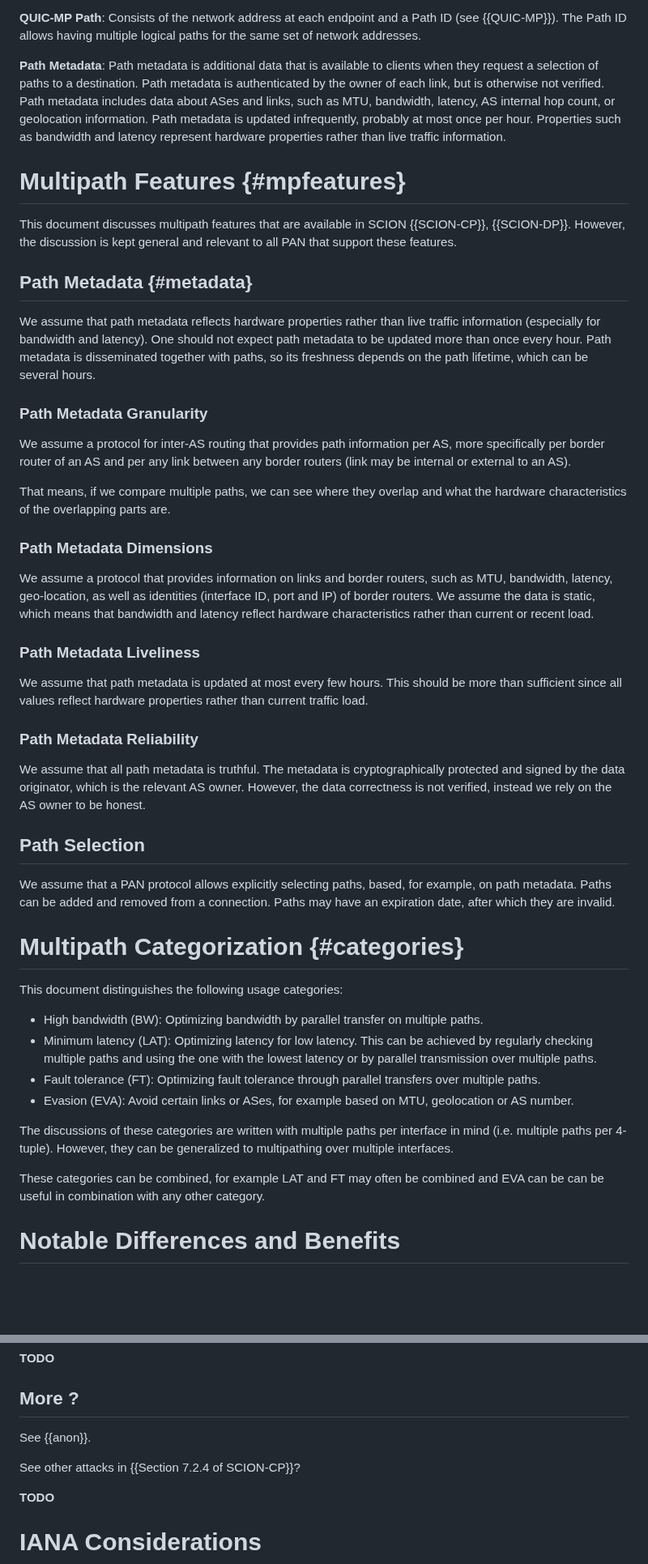
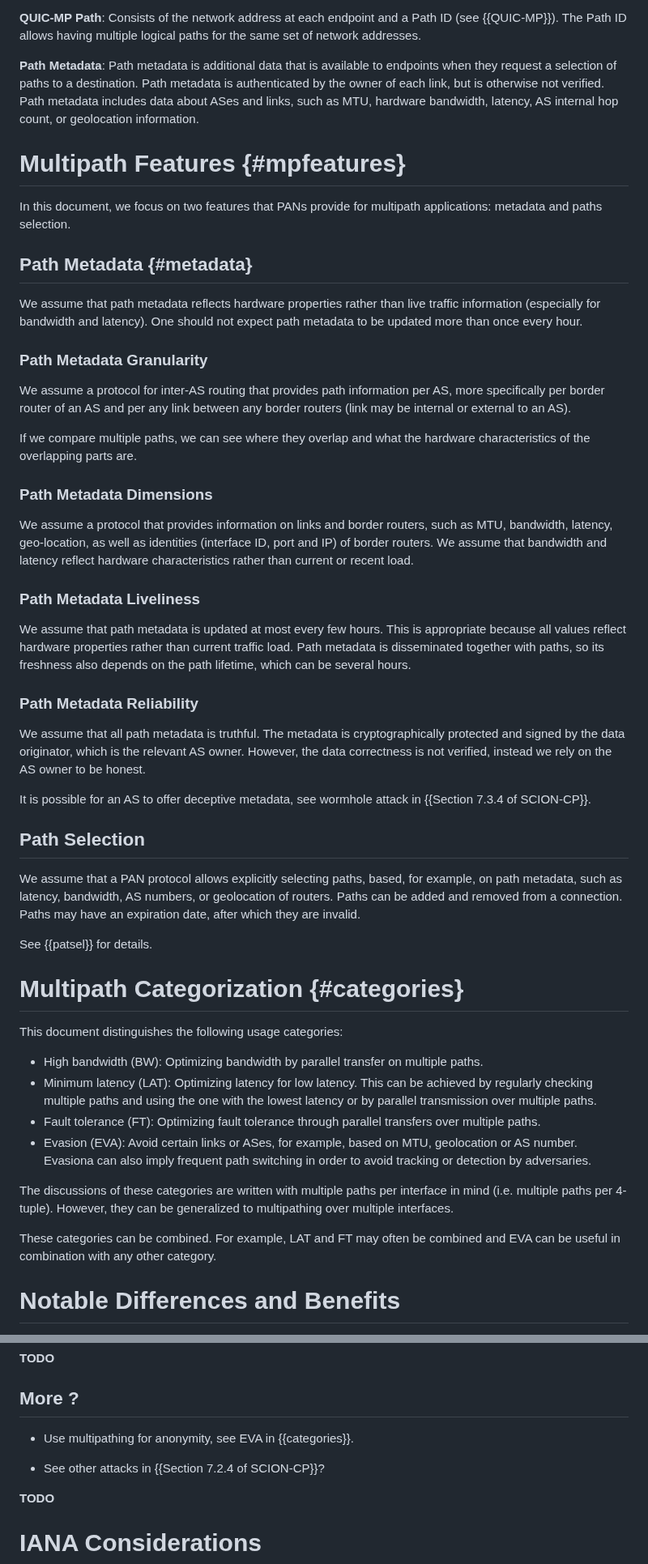
Before and after one commit to netsec-ethz/scion-quic-multipath_I-D, a Markdown page: draft-zaeschke-scion-quic-multipath.md, 2 parts joined by grey strips. Shown at 81% size. Drawn GitHub-style; blank space fills up the shorter version.

```diff
--- a/draft-zaeschke-scion-quic-multipath.md
+++ b/draft-zaeschke-scion-quic-multipath.md
@@ -196,30 +196,24 @@ endpoint and a Path ID (see {{QUIC-MP}}). The Path ID allows having
 multiple logical paths for the same set of network addresses.
 
 **Path Metadata**: Path metadata is additional data that is available to
-clients when they request a selection of paths to a destination.
+endpoints when they request a selection of paths to a destination.
 Path metadata is authenticated by the owner of each link, but is
 otherwise not verified.
 Path metadata includes data about ASes and links, such as MTU,
-bandwidth, latency, AS internal hop count, or geolocation information.
-Path metadata is updated infrequently, probably at most once per
-hour. Properties such as bandwidth and latency represent hardware
-properties rather than live traffic information.
+hardware bandwidth, latency, AS internal hop count, or geolocation information.
 
 
 # Multipath Features {#mpfeatures}
 
-This document discusses multipath features that are available in
-SCION {{SCION-CP}}, {{SCION-DP}}. However, the discussion is kept
-general and relevant to all PAN that support these features.
-
+In this document, we focus on two features that PANs provide for
+multipath applications: metadata and paths selection.
 
 ## Path Metadata {#metadata}
 
 We assume that path metadata reflects hardware properties rather
 than live traffic information (especially for bandwidth and latency).
 One should not expect path metadata to be updated more than once
-every hour. Path metadata is disseminated together with paths, so its
-freshness depends on the path lifetime, which can be several hours.
+every hour.
 
 ### Path Metadata Granularity
 
@@ -228,7 +222,7 @@ information per AS, more specifically per border router of an AS
 and per any link between any border routers (link may be internal
 or external to an AS).
 
-That means, if we compare multiple paths, we can see where they
+If we compare multiple paths, we can see where they
 overlap and what the hardware characteristics of the overlapping
 parts are.
 
@@ -237,14 +231,16 @@ parts are.
 We assume a protocol that provides information on links and border
 routers, such as MTU, bandwidth, latency, geo-location, as well
 as identities (interface ID, port and IP) of border routers.
-We assume the data is static, which means that bandwidth and latency
-reflect hardware characteristics rather than current or recent load.
+We assume that bandwidth and latency reflect hardware characteristics
+rather than current or recent load.
 
 ### Path Metadata Liveliness
 
 We assume that path metadata is updated at most every few hours.
-This should be more than sufficient since all values reflect
-hardware properties rather than current traffic load.
+This is appropriate because all values reflect hardware properties
+rather than current traffic load.
+Path metadata is disseminated together with paths, so its
+freshness also depends on the path lifetime, which can be several hours.
 
 ### Path Metadata Reliability
 
@@ -253,12 +249,20 @@ cryptographically protected and signed by the data originator,
 which is the relevant AS owner. However, the data correctness is not
 verified, instead we rely on the AS owner to be honest.
 
+It is possible for an AS to offer deceptive metadata, see wormhole
+attack in {{Section 7.3.4 of SCION-CP}}.
+
+
 ## Path Selection
 
 We assume that a PAN protocol allows explicitly selecting paths, based,
-for example, on path metadata. Paths can be added and removed from a
-connection. Paths may have an expiration date, after
-which they are invalid.
+for example, on path metadata, such as latency, bandwidth, AS numbers,
+or geolocation of routers.
+Paths can be added and removed from a connection.
+Paths may have an expiration date, after which they are invalid.
+
+See {{patsel}} for details.
+
 
 
 # Multipath Categorization {#categories}
@@ -273,16 +277,18 @@ This document distinguishes the following usage categories:
   multiple paths.
 * Fault tolerance (FT): Optimizing fault tolerance through
   parallel transfers over multiple paths.
-* Evasion (EVA): Avoid certain links or ASes, for example based on MTU,
-  geolocation or AS number.
+* Evasion (EVA): Avoid certain links or ASes, for example, based on
+  MTU, geolocation or AS number. Evasiona can also imply frequent
+  path switching in order to avoid tracking or detection by
+  adversaries.
 
 The discussions of these categories are written with multiple paths
 per interface in mind (i.e. multiple paths per 4-tuple).  However, they
 can be generalized to multipathing over multiple interfaces.
 
-These categories can be combined, for example LAT and FT may often be
-combined and EVA can be can be useful in combination with any other
-category.
+These categories can be combined. For example, LAT and FT may often be
+combined and EVA can be useful in combination with any other category.
+
 
 
 # Notable Differences and Benefits
@@ -1064,9 +1073,9 @@ attack"}
 
 ## More ?
 
-See {{anon}}.
+- Use multipathing for anonymity, see EVA in {{categories}}.
 
-See other attacks in {{Section 7.2.4 of SCION-CP}}?
+- See other attacks in {{Section 7.2.4 of SCION-CP}}?
 
 **TODO**
 
```
Also changed, not shown: other parts of draft-zaeschke-scion-quic-multipath.md (+108 -105 lines).
